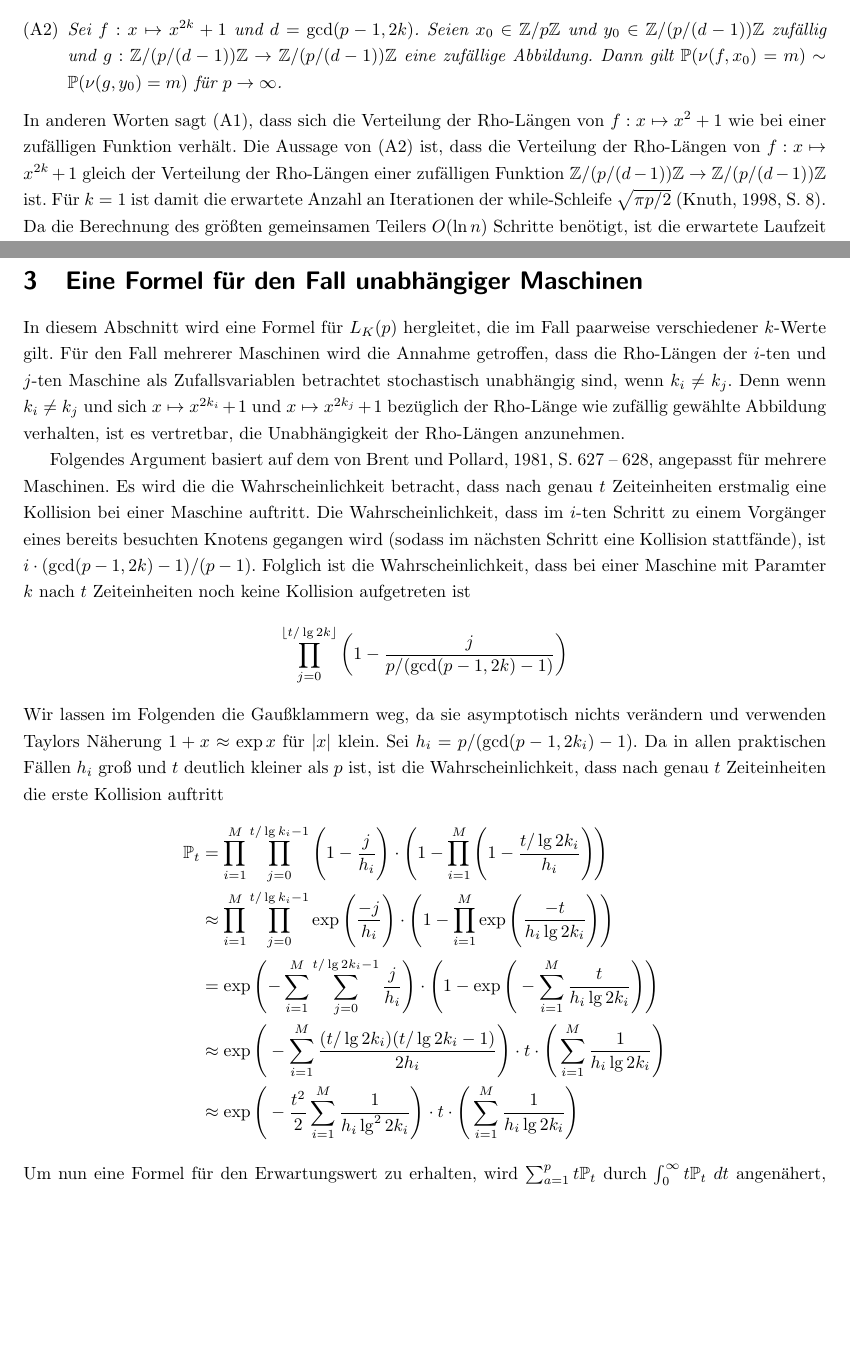
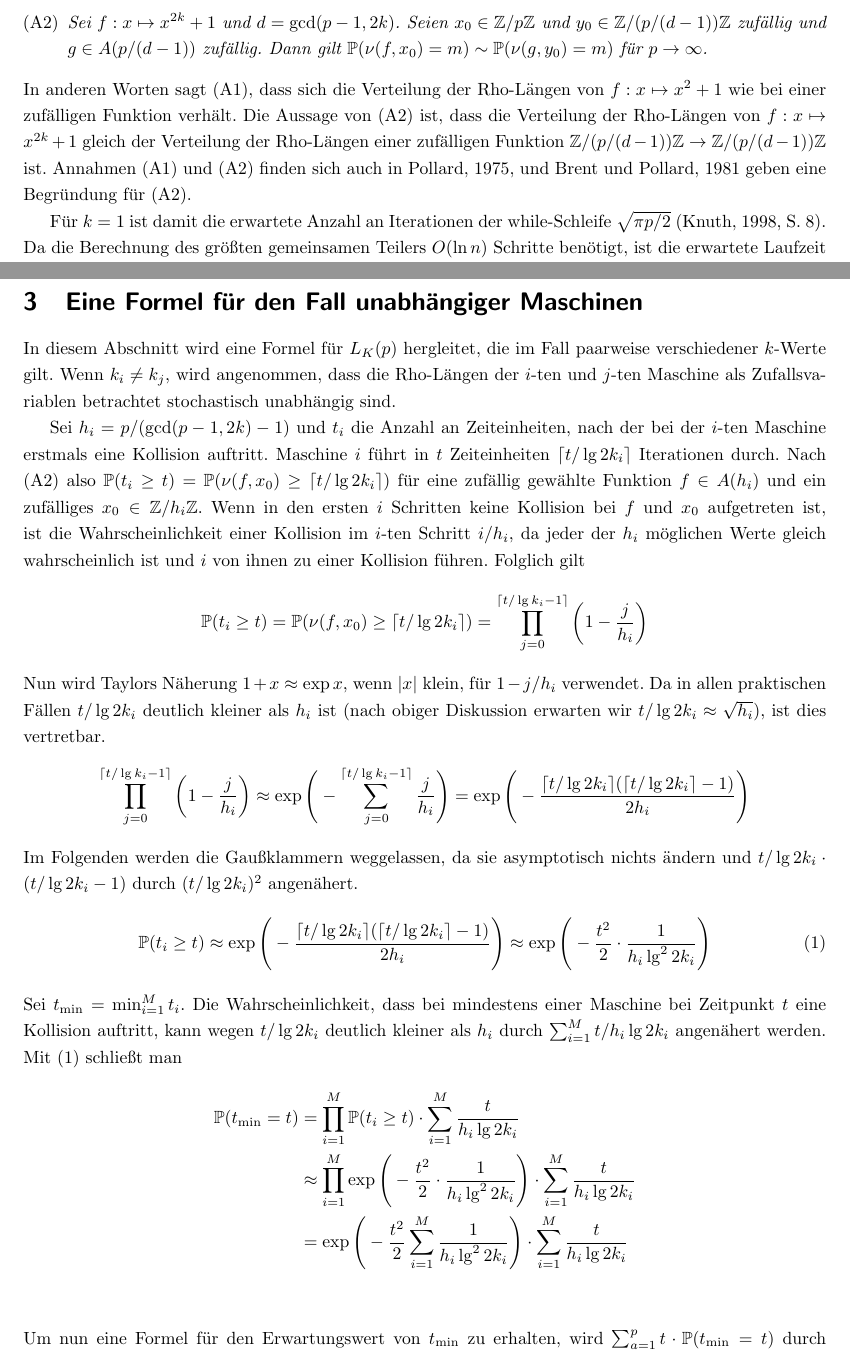
Before and after one commit to finn-rudolph/rhok, a LaTeX document (article/rhok.tex): two parts of pages 3 and 4 of 11, joined at a grey line, cut so that both start at the same text, the shorter picture padded with empty space. Compiled offline with pdfLaTeX.

Commit message:
Apply new assumptions to formula for independent

```diff
--- a/article/rhok.tex
+++ b/article/rhok.tex
@@ -79,8 +79,10 @@ Sei $n$ die zu faktorisierende Zahl und $f : \Z/n\Z \to \Z/n\Z$ mit $f : x \maps
 \begin{itemize}
-    \item[(A1)] \emph{Sei $p$ eine Primzahl und $f : \Z/p\Z \to \Z/p\Z$ mit $f : x \mapsto x^2 + 1$. Seien $x_0, y_0 \in\Z/p\Z$ zufällig und $g : \Z/p\Z \to \Z/p\Z$ eine zufällige Abbildung. Dann gilt $\P(\nu(f, x_0) = m) \sim \P(\nu(g, y_0) = m)$ für $p \to \infty$. }
-    \item[(A2)] \emph{Sei $f : x \mapsto x^{2k} + 1$ und $d = \gcd(p - 1, 2k)$. Seien $x_0 \in \Z/p\Z$ und $y_0 \in \Z/(p/(d - 1))\Z$ zufällig und $g : \Z/(p/(d - 1))\Z \to \Z/(p/(d - 1))\Z$ eine zufällige Abbildung. Dann gilt $\P(\nu(f, x_0) = m) \sim \P(\nu(g, y_0) = m)$ für $p \to \infty$.}
+    \item[(A1)] \emph{Sei $p$ eine Primzahl und $f : \Z/p\Z \to \Z/p\Z$ mit $f : x \mapsto x^2 + 1$. Seien $x_0, y_0 \in\Z/p\Z$ zufällig und $g \in A(p)$ zufällig. Dann gilt $\P(\nu(f, x_0) = m) \sim \P(\nu(g, y_0) = m)$ für $p \to \infty$. }
+    \item[(A2)] \emph{Sei $f : x \mapsto x^{2k} + 1$ und $d = \gcd(p - 1, 2k)$. Seien $x_0 \in \Z/p\Z$ und $y_0 \in \Z/(p/(d - 1))\Z$ zufällig und $g \in A(p/(d - 1))$ zufällig. Dann gilt $\P(\nu(f, x_0) = m) \sim \P(\nu(g, y_0) = m)$ für $p \to \infty$.}
 \end{itemize}
-In anderen Worten sagt (A1), dass sich die Verteilung der Rho-Längen von $f : x \mapsto x^2 + 1$ wie bei einer zufälligen Funktion verhält. Die Aussage von (A2) ist, dass die Verteilung der Rho-Längen von $f : x \mapsto x^{2k} + 1$ gleich der Verteilung der Rho-Längen einer zufälligen Funktion $\Z/(p/(d - 1))\Z \to \Z/(p/(d - 1))\Z$ ist. Für $k = 1$ ist damit die erwartete Anzahl an Iterationen der while-Schleife $\sqrt{\pi p / 2}$ (\cite{knu98}, S. 8). Da die Berechnung des größten gemeinsamen Teilers $O(\ln n)$ Schritte benötigt, ist die erwartete Laufzeit des Algorithmus $O(\sqrt p \ln n)$. Durch eine einfache Modifikation können die Kosten des $\gcd$ amortisiert werden, sodass sich die Laufzeit auf $O(\sqrt p)$ verringert (\cite{bre80}). Damit ist pro Iteration also nur noch die Zeit zur Berechnung der $2k$-ten Potenzen von $x$ und $y$ relevant, was durchschnittlich in $3/2 \lg 2k$ Schritten möglich ist. Mit $\lg x$ wird der Logarithmus zur Basis 2 bezeichnet. Der Faktor $3/2$ wird im Folgenden ignoriert, da er für den Vergleich verschiedener Werte für $k$ irrelevant ist.
+In anderen Worten sagt (A1), dass sich die Verteilung der Rho-Längen von $f : x \mapsto x^2 + 1$ wie bei einer zufälligen Funktion verhält. Die Aussage von (A2) ist, dass die Verteilung der Rho-Längen von $f : x \mapsto x^{2k} + 1$ gleich der Verteilung der Rho-Längen einer zufälligen Funktion $\Z/(p/(d - 1))\Z \to \Z/(p/(d - 1))\Z$ ist. Annahmen (A1) und (A2) finden sich auch in \cite{pol75}, und \cite{bp81} geben eine Begründung für (A2).
+
+Für $k = 1$ ist damit die erwartete Anzahl an Iterationen der while-Schleife $\sqrt{\pi p / 2}$ (\cite{knu98}, S. 8). Da die Berechnung des größten gemeinsamen Teilers $O(\ln n)$ Schritte benötigt, ist die erwartete Laufzeit des Algorithmus $O(\sqrt p \ln n)$. Durch eine einfache Modifikation können die Kosten des $\gcd$ amortisiert werden, sodass sich die Laufzeit auf $O(\sqrt p)$ verringert (\cite{bre80}). Damit ist pro Iteration also nur noch die Zeit zur Berechnung der $2k$-ten Potenzen von $x$ und $y$ relevant, was durchschnittlich in $3/2 \lg 2k$ Schritten möglich ist. Mit $\lg x$ wird der Logarithmus zur Basis 2 bezeichnet. Der Faktor $3/2$ wird im Folgenden ignoriert, da er für den Vergleich verschiedener Werte für $k$ irrelevant ist.
 
 \subsection{Parallelisierung der Rho-Methode}
 
@@ -105,23 +107,32 @@ wobei $X_i$ die gleichverteilte Zufallsvariable über $A(p, \gcd(p - 1, 2k_i)) \
 
 \section{Eine Formel für den Fall unabhängiger Maschinen}
 
-In diesem Abschnitt wird eine Formel für $L_K(p)$ hergleitet, die im Fall paarweise verschiedener $k$-Werte gilt. Für den Fall mehrerer Maschinen wird die Annahme getroffen, dass die Rho-Längen der $i$-ten und $j$-ten Maschine als Zufallsvariablen betrachtet stochastisch unabhängig sind, wenn $k_i \ne k_j$. Denn wenn $k_i \ne k_j$ und sich $x \mapsto x^{2k_i} + 1$ und $x \mapsto x^{2k_j} + 1$ bezüglich der Rho-Länge wie zufällig gewählte Abbildung verhalten, ist es vertretbar, die Unabhängigkeit der Rho-Längen anzunehmen.
+In diesem Abschnitt wird eine Formel für $L_K(p)$ hergleitet, die im Fall paarweise verschiedener $k$-Werte gilt. Wenn $k_i \ne k_j$, wird angenommen, dass die Rho-Längen der $i$-ten und $j$-ten Maschine als Zufallsvariablen betrachtet stochastisch unabhängig sind.
 
-Folgendes Argument basiert auf dem von \cite{bp81}, S. 627 -- 628, angepasst für mehrere Maschinen. Es wird die die Wahrscheinlichkeit betracht, dass nach genau $t$ Zeiteinheiten erstmalig eine Kollision bei einer Maschine auftritt. Die Wahrscheinlichkeit, dass im $i$-ten Schritt zu einem Vorgänger eines bereits besuchten Knotens gegangen wird (sodass im nächsten Schritt eine Kollision stattfände), ist $i \cdot (\gcd(p - 1, 2k) - 1)/(p - 1)$. Folglich ist die Wahrscheinlichkeit, dass bei einer Maschine mit Paramter $k$ nach $t$ Zeiteinheiten noch keine Kollision aufgetreten ist
+Sei $h_i = p/(\gcd(p - 1, 2k) - 1)$ und $t_i$ die Anzahl an Zeiteinheiten, nach der bei der $i$-ten Maschine erstmals eine Kollision auftritt. Maschine $i$ führt in $t$ Zeiteinheiten $\lceil t / \lg 2k_i \rceil$ Iterationen durch. Nach (A2) also $\P(t_i \ge t) = \P(\nu(f, x_0) \ge \lceil t / \lg 2k_i \rceil)$ für eine zufällig gewählte Funktion $f \in A(h_i)$ und ein zufälliges $x_0 \in \Z/h_i\Z$. Wenn in den ersten $i$ Schritten keine Kollision bei $f$ und $x_0$ aufgetreten ist, ist die Wahrscheinlichkeit einer Kollision im $i$-ten Schritt $i/h_i$, da jeder der $h_i$ möglichen Werte gleich wahrscheinlich ist und $i$ von ihnen zu einer Kollision führen. Folglich gilt
 \begin{align*}
-    \prod_{j = 0}^{\lfloor t / \lg 2k \rfloor} \bigg (1 - \frac {j} {p / (\gcd(p - 1, 2k) - 1)} \bigg )
+    \P(t_i \ge t) = \P(\nu(f, x_0) \ge \lceil t / \lg 2k_i \rceil) = \prod_{j = 0}^{\lceil t / \lg k_i - 1 \rceil} \bigg (1 - \frac {j} {h_i} \bigg )
 \end{align*}
-Wir lassen im Folgenden die Gaußklammern weg, da sie asymptotisch nichts verändern und verwenden Taylors Näherung $1 + x \approx \exp x$ für $|x|$ klein. Sei $h_i = p / (\gcd(p - 1, 2k_i) - 1)$. Da in allen praktischen Fällen $h_i$ groß und $t$ deutlich kleiner als $p$ ist, ist die Wahrscheinlichkeit, dass nach genau $t$ Zeiteinheiten die erste Kollision auftritt
+Nun wird Taylors Näherung $1 + x \approx \exp x$, wenn $|x|$ klein, für $1 - j/h_i$ verwendet. Da in allen praktischen Fällen $t/\lg 2k_i$ deutlich kleiner als $h_i$ ist (nach obiger Diskussion erwarten wir $t/\lg 2k_i \approx \sqrt{h_i}$), ist dies vertretbar.
 \begin{align*}
-    \mathbb{P}_t
-     & = \prod_{i = 1}^M \prod_{j = 0}^{t / \lg k_i - 1}
-    \Bigg (1 - \frac {j} {h_i} \Bigg ) \cdot \Bigg (1 - \prod_{i = 1}^M \Bigg (1 - \frac {t / \lg 2k_i} {h_i} \Bigg ) \Bigg )                                                            \\
-     & \approx \prod_{i = 1}^M \prod_{j = 0}^{t / \lg k_i - 1} \exp \Bigg ( \frac {-j}{h_i} \Bigg ) \cdot \Bigg (1 - \prod_{i = 1}^M \exp \Bigg (\frac {-t}{h_i \lg 2k_i} \Bigg )\Bigg ) \\
-     & = \exp \Bigg ({- \sum_{i = 1}^M \sum_{j = 0}^{t/\lg 2k_i - 1} \frac j {h_i}} \Bigg ) \cdot \Bigg (1 - \exp \Bigg ( -\sum_{i = 1}^M \frac t {h_i \lg 2k_i} \Bigg ) \Bigg )         \\
-     & \approx \exp \Bigg (- \sum_{i = 1}^M \frac {(t/\lg 2k_i)(t/\lg 2k_i - 1)} {2h_i} \Bigg ) \cdot t \cdot \Bigg (\sum_{i = 1}^M \frac 1 {h_i \lg 2k_i} \Bigg )                       \\
-     & \approx \exp \Bigg (- \frac {t^2} 2 \sum_{i = 1}^M \frac 1 {h_i \lg^2 2k_i} \Bigg ) \cdot t \cdot \Bigg (\sum_{i = 1}^M \frac 1 {h_i \lg 2k_i} \Bigg )
+    \prod_{j = 0}^{\lceil t / \lg k_i - 1 \rceil} \bigg (1 - \frac {j} {h_i} \bigg )
+    \approx \exp \Bigg (-\sum_{j = 0}^{\lceil t / \lg k_i - 1 \rceil} \frac j {h_i} \Bigg )
+    = \exp \Bigg (- \frac {\lceil t / \lg 2k_i \rceil (\lceil t / \lg 2k_i \rceil - 1)} {2h_i} \Bigg )
 \end{align*}
-Um nun eine Formel für den Erwartungswert zu erhalten, wird $\sum_{a = 1}^p t \mathbb{P}_t$ durch $\int_{0}^\infty t \mathbb{P}_t \; dt$ angenähert, was wegen der schnellen Konvergenz von $e^{-t^2} \to 0$ wenn $t \to \infty$ vertetbar ist.
+Im Folgenden werden die Gaußklammern weggelassen, da sie asymptotisch nichts ändern und $t/\lg2k_i \cdot (t/\lg2k_i - 1)$ durch $(t/\lg2k_i)^2$ angenähert.
+\begin{align}
+    \P(t_i \ge t)
+    \approx \exp \Bigg (- \frac {\lceil t / \lg 2k_i \rceil (\lceil t / \lg 2k_i \rceil - 1)} {2h_i} \Bigg )
+    \approx \exp \Bigg ( - \frac {t^2} 2 \cdot \frac 1{h_i \lg^2 2k_i} \Bigg ) \label{ptiget}
+\end{align}
+Sei $t_{\min} = \min_{i = 1}^M t_i$. Die Wahrscheinlichkeit, dass bei mindestens einer Maschine bei Zeitpunkt $t$ eine Kollision auftritt, kann wegen $t / \lg 2k_i$ deutlich kleiner als $h_i$ durch $\sum_{i = 1}^M t/h_i\lg2k_i$ angenähert werden. Mit (\ref{ptiget}) schließt man
+\begin{align*}
+    \P(t_{\min} = t)
+     & = \prod_{i = 1}^M \P(t_i \ge t) \cdot \sum_{i = 1}^M \frac {t} {h_i\lg2k_i}                                                            \\
+     & \approx \prod_{i = 1}^M \exp \Bigg ( - \frac {t^2} 2 \cdot \frac 1{h_i \lg^2 2k_i} \Bigg ) \cdot \sum_{i = 1}^M \frac {t} {h_i\lg2k_i} \\
+     & = \exp \Bigg ( - \frac {t^2} 2 \sum_{i = 1}^M \frac 1{h_i \lg^2 2k_i} \Bigg ) \cdot \sum_{i = 1}^M \frac {t} {h_i\lg2k_i}              \\
+\end{align*}
+Um nun eine Formel für den Erwartungswert von $t_{\min}$ zu erhalten, wird $\sum_{a = 1}^p t \cdot \P(t_{\min} = t)$ durch $\int_{0}^\infty t \cdot \P(t_{\min} = t) \; dt$ angenähert, was wegen der schnellen Konvergenz von $e^{-t^2} \to 0$ wenn $t \to \infty$ vertetbar ist.
 \begin{align}
     L_K(p)
      & = \Bigg ( \sum_{i = 1}^M \frac 1 {h_i \lg 2k_i} \Bigg ) \int_{0}^{\infty} t^2 \exp \Bigg (- \frac {t^2} 2 \sum_{i = 1}^M \frac 1 {h_i \lg^2 2k_i} \Bigg ) \nonumber \\
```
Also changed, not shown: article/rhok.tex (2 more changed lines).
